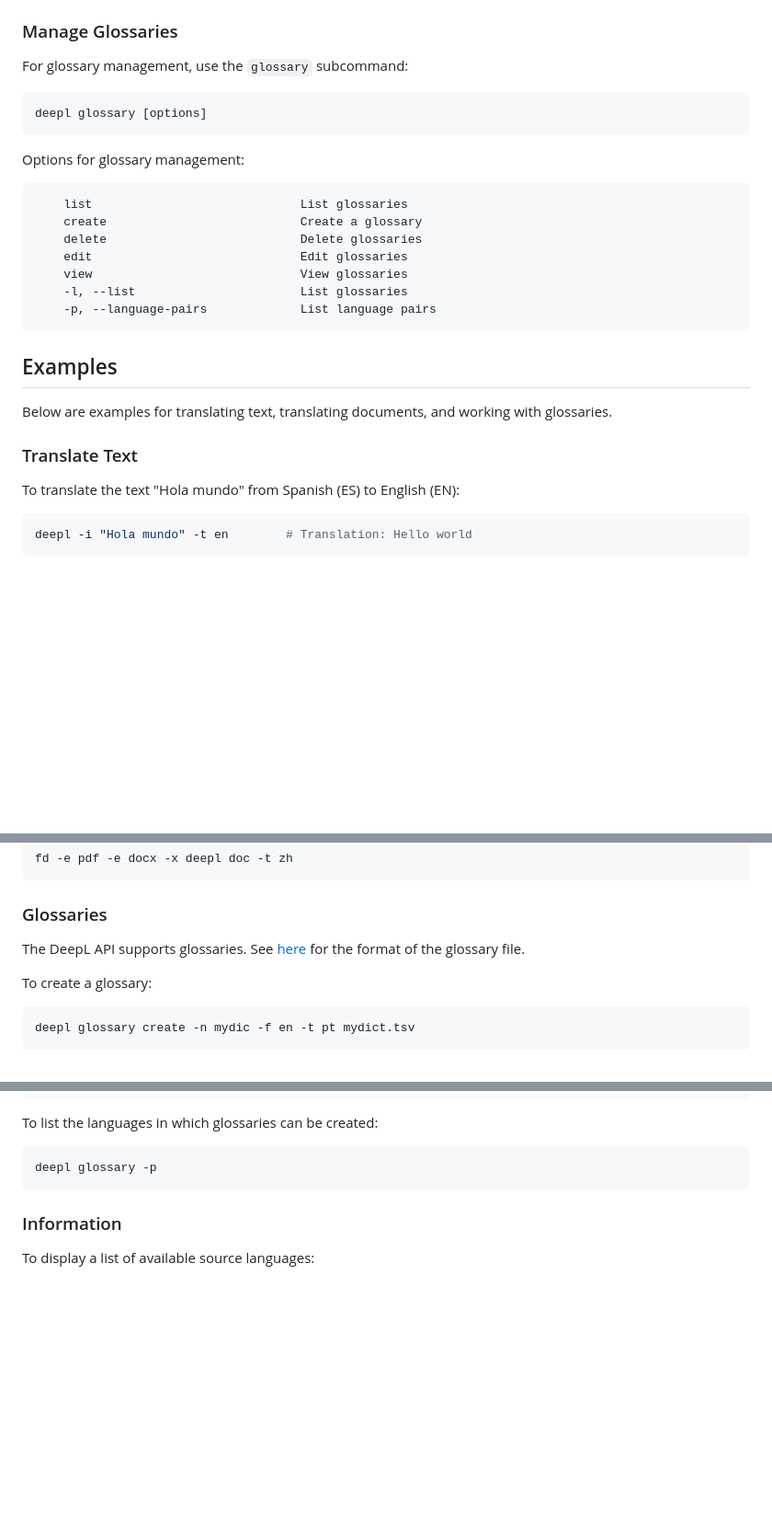
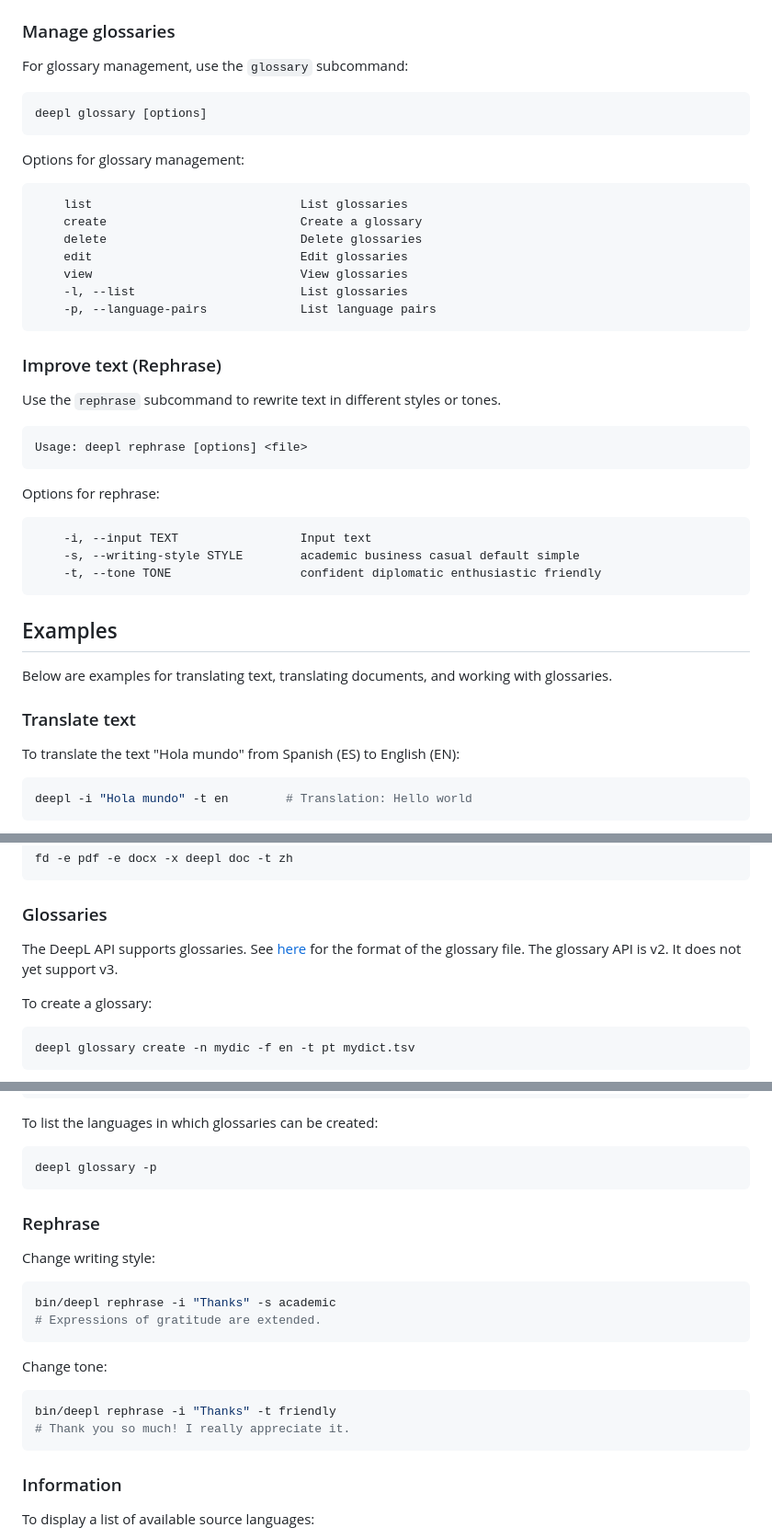
Before and after one commit to kojix2/deepl-cli, a Markdown page: README.md, 3 parts joined by grey strips. Shown: that part at 92% size. Rendered like a GitHub page; blank space fills up the shorter version.

Commit message:
Update README.md
Rephrase

````diff
--- a/README.md
+++ b/README.md
@@ -96,7 +96,7 @@ Supported file formats.
 - `txt` - Plain Text Document
 - `xlf` / `xliff` - XLIFF Document, version 2.1
 
-### Manage Glossaries
+### Manage glossaries
 
 For glossary management, use the `glossary` subcommand:
 
@@ -116,11 +116,27 @@ Options for glossary management:
     -p, --language-pairs             List language pairs
 ```
 
+### Improve text (Rephrase)
+
+Use the `rephrase` subcommand to rewrite text in different styles or tones.
+
+```sh
+Usage: deepl rephrase [options] <file>
+```
+
+Options for rephrase:
+
+```txt
+    -i, --input TEXT                 Input text
+    -s, --writing-style STYLE        academic business casual default simple
+    -t, --tone TONE                  confident diplomatic enthusiastic friendly
+```
+
 ## Examples
 
 Below are examples for translating text, translating documents, and working with glossaries.
 
-### Translate Text
+### Translate text
 
 To translate the text "Hola mundo" from Spanish (ES) to English (EN):
 
@@ -229,6 +245,7 @@ fd -e pdf -e docx -x deepl doc -t zh
 ### Glossaries
 
 The DeepL API supports glossaries. See [here](https://developers.deepl.com/docs/api-reference/glossaries#formats) for the format of the glossary file.
+The glossary API is v2. It does not yet support v3.
 
 To create a glossary:
 
@@ -270,6 +287,22 @@ To list the languages in which glossaries can be created:
 
 ```sh
 deepl glossary -p
+```
+
+### Rephrase
+
+Change writing style:
+
+```sh
+bin/deepl rephrase -i "Thanks" -s academic
+# Expressions of gratitude are extended.
+```
+
+Change tone:
+
+```sh
+bin/deepl rephrase -i "Thanks" -t friendly
+# Thank you so much! I really appreciate it.
 ```
 
 ### Information
````
Also changed, not shown: other parts of README.md (+1 -1 lines).
